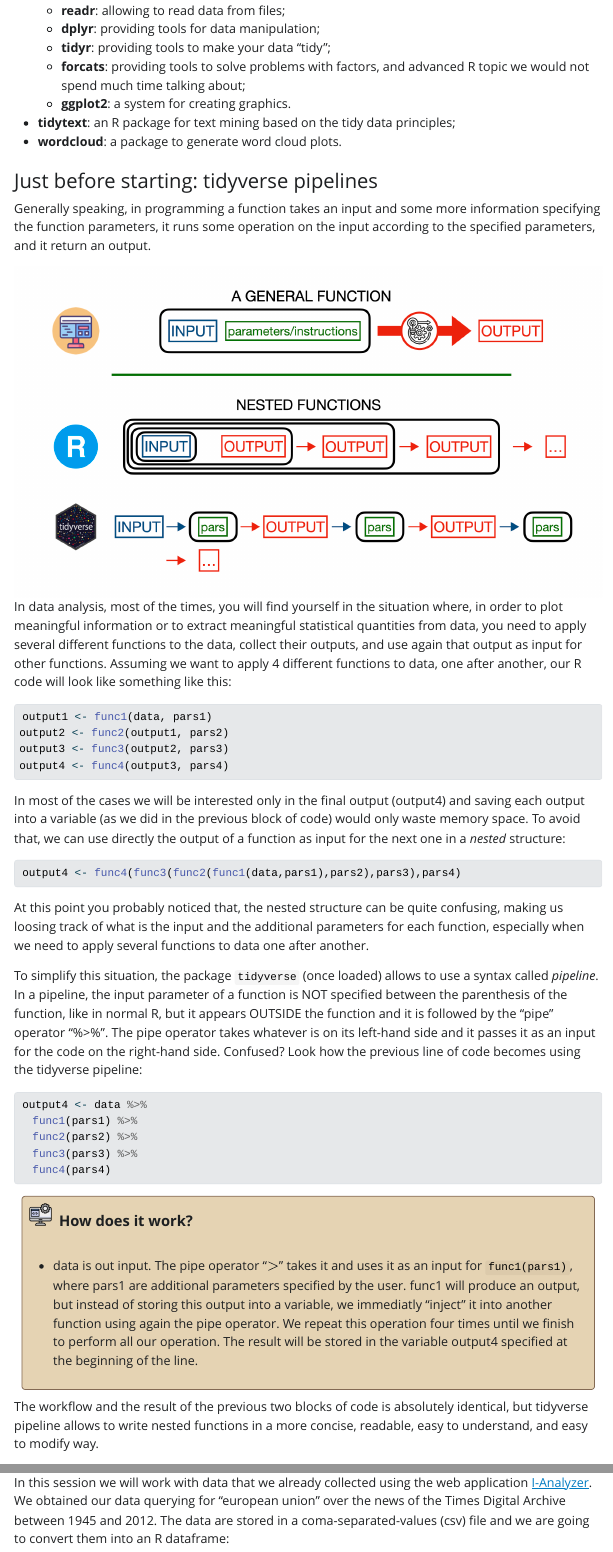
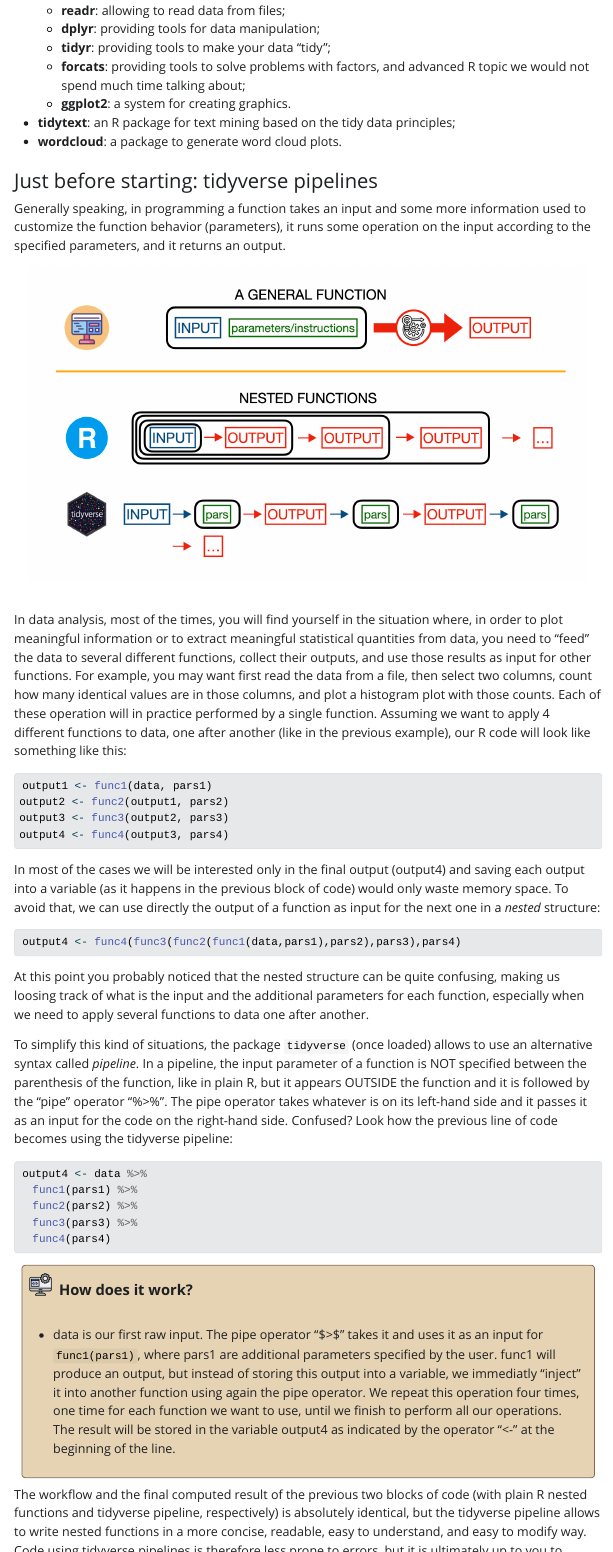
Before and after one commit to UtrechtUniversity/workshop-text-mining-rsa, a Quarto document (book/text_mining_with_R.qmd): the page in a window 1100 px wide, from 2170 px down, and a second part further down, joined at a grey line. The pictures show the output file book/text_mining_with_R.html that the author committed with the source, opened offline; Quarto's library style sheets are replaced by a plain one without menus; long lines of code are wrapped.

Commit message:
tidyverse pipeline session improved

````diff
--- a/book/text_mining_with_R.qmd
+++ b/book/text_mining_with_R.qmd
@@ -134,6 +134,6 @@
 ### Just before starting: tidyverse pipelines
 
 Generally speaking, in programming a function takes an input and some more information
-specifying the function parameters, it runs some operation on the input according to
-the specified parameters, and it return an output.
+used to customize the function behavior (parameters), it runs some operation on the input according to
+the specified parameters, and it returns an output.
 
@@ -141,9 +142,12 @@
 In data analysis, most of the times, you will find yourself in the situation where,
 in order to plot meaningful information or to extract meaningful statistical quantities
-from data, you need to apply several different functions to the data, collect their
-outputs, and use again that output as input for other functions.
-Assuming we want to apply 4 different functions to data, one after another, our
-R code will look like something like this:
+from data, you need to "feed" the data to several different functions, collect their
+outputs, and use those results as input for other functions. For example, you may want
+first read the data from a file, then select two columns, count how many identical
+values are in those columns, and plot a histogram plot with those counts. Each of
+these operation will in practice performed by a single function.
+Assuming we want to apply 4 different functions to data, one after another (like
+in the previous example), our R code will look like something like this:
 
 ```{r}
 #| eval: false
@@ -154,7 +158,7 @@
 ```
 
 In most of the cases we will be interested only in the final output (output4) and
-saving each output into a variable (as we did in the previous block of code) would
+saving each output into a variable (as it happens in the previous block of code) would
 only waste memory space. To avoid that, we can use directly the output of a function
 as input for the next one in a *nested* structure:
 
@@ -163,13 +167,13 @@
 output4 <- func4(func3(func2(func1(data,pars1),pars2),pars3),pars4)
 ```
 
-At this point you probably noticed that, the nested structure can be quite confusing,
+At this point you probably noticed that the nested structure can be quite confusing,
 making us loosing track of what is the input and the additional parameters for each
 function, especially when we need to apply several functions to data one after another.
 
-To simplify this situation, the package `tidyverse` (once loaded) allows to use a
+To simplify this kind of situations, the package `tidyverse` (once loaded) allows to use an alternative
 syntax called *pipeline*. In a pipeline, the input parameter of a function is NOT
-specified between the parenthesis of the function, like in normal R, but it appears OUTSIDE
+specified between the parenthesis of the function, like in plain R, but it appears OUTSIDE
 the function and it is followed by the "pipe" operator "%>%". The pipe operator takes
 whatever is on its left-hand side and it passes it as an input for the code on
 the right-hand side. Confused? Look how the previous line of code becomes using
@@ -199,21 +203,24 @@
 
 <ul>
 
-<li>data is out input. The pipe operator "$>$" takes it and uses it as an input
+<li>data is our first raw input. The pipe operator "\$>\$" takes it and uses it as an input
 for ```func1(pars1)```, where pars1 are additional parameters specified by the user. func1
 will produce an output, but instead of storing this output into a variable, we immediatly
 "inject" it into another function using again the pipe operator. We repeat this
-operation four times until we finish to perform all our operation. The result
-will be stored in the variable output4 specified at the beginning of the line.</li>
+operation four times, one time for each function we want to use, until we finish to perform all our operations.
+The result
+will be stored in the variable output4 as indicated by the operator "<-" at the beginning of the line.</li>
 
 </ul>
 
 </p>
 :::
 
-The workflow and the result of the previous two blocks of code is absolutely identical,
-but tidyverse pipeline allows to write nested functions in a more concise, readable, easy
-to understand, and easy to modify way.
+The workflow and the final computed result of the previous two blocks of code (with plain R nested
+functions and tidyverse pipeline, respectively) is absolutely identical,
+but the tidyverse pipeline allows to write nested functions in a more concise, readable, easy
+to understand, and easy to modify way. Code using tidyverse pipelines is therefore
+less prone to errors, but it is ultimately up to you to choose your preferred syntax.
 
 ### Reading data
 
````
Also changed, not shown: book/pictures/._pipeline.jpeg, book/pictures/pipeline.jpeg, book/text_mining_with_R.html, book/text_mining_with_R_files/figure-html/unnamed-chunk-15-1.png, book/text_mining_with_R.qmd (3 more changed lines), 1 other file.
